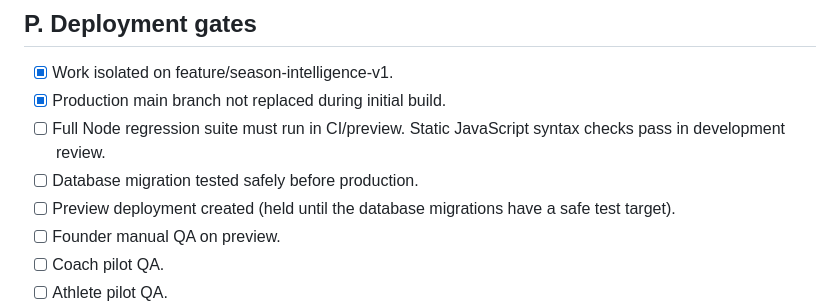
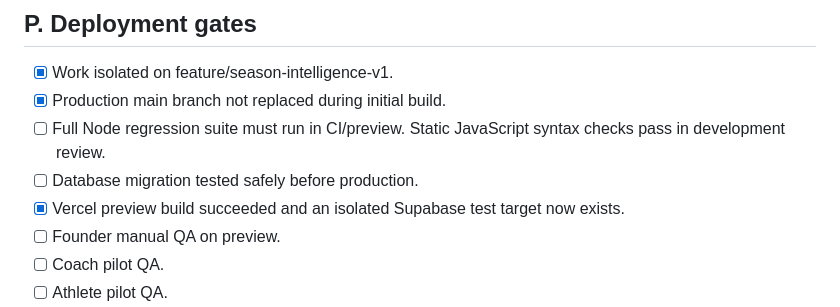
Before and after one commit to MWdynasty/mw-dynasty-unified-app, a Markdown page: SEASON_INTELLIGENCE_IMPLEMENTATION_CHECKLIST.md, the part around the change. Rendered like a GitHub page.

Commit message:
Record isolated database QA and live RLS finding

```diff
--- a/SEASON_INTELLIGENCE_IMPLEMENTATION_CHECKLIST.md
+++ b/SEASON_INTELLIGENCE_IMPLEMENTATION_CHECKLIST.md
@@ -215,7 +215,7 @@ Do not merge to production until all required launch gates are checked.
 - [x] Production main branch not replaced during initial build.
 - [ ] Full Node regression suite must run in CI/preview. Static JavaScript syntax checks pass in development review.
 - [ ] Database migration tested safely before production.
-- [ ] Preview deployment created (held until the database migrations have a safe test target).
+- [x] Vercel preview build succeeded and an isolated Supabase test target now exists.
 - [ ] Founder manual QA on preview.
 - [ ] Coach pilot QA.
 - [ ] Athlete pilot QA.
```
